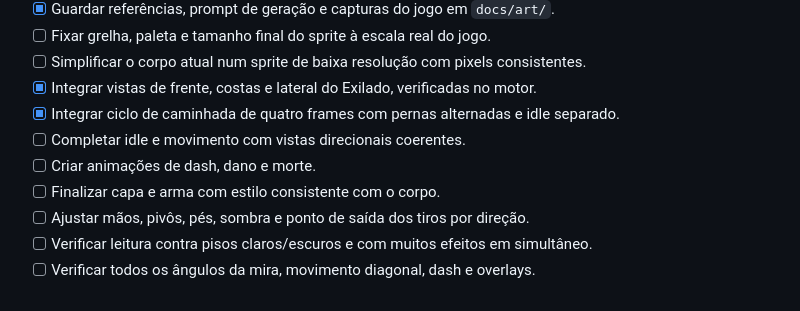
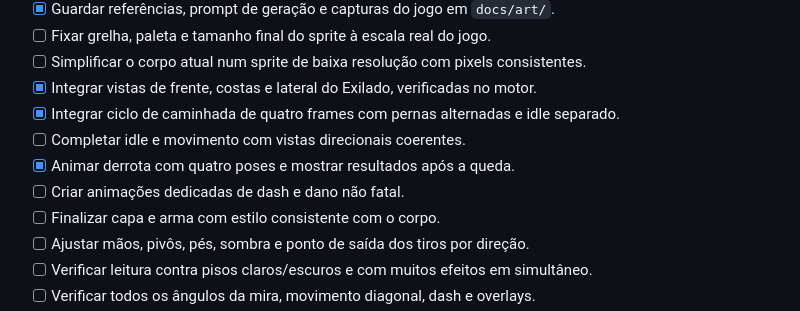
Before and after one commit to Guinuma/Sword_Ablaze, a Markdown page: README.md, the part around the change. Rendered like a GitHub page.

```diff
--- a/README.md
+++ b/README.md
@@ -141,7 +141,8 @@ Os valores são provisórios e precisam de playtesting.
 - [x] Integrar vistas de frente, costas e lateral do Exilado, verificadas no motor.
 - [x] Integrar ciclo de caminhada de quatro frames com pernas alternadas e idle separado.
 - [ ] Completar idle e movimento com vistas direcionais coerentes.
-- [ ] Criar animações de dash, dano e morte.
+- [x] Animar derrota com quatro poses e mostrar resultados após a queda.
+- [ ] Criar animações dedicadas de dash e dano não fatal.
 - [ ] Finalizar capa e arma com estilo consistente com o corpo.
 - [ ] Ajustar mãos, pivôs, pés, sombra e ponto de saída dos tiros por direção.
 - [ ] Verificar leitura contra pisos claros/escuros e com muitos efeitos em simultâneo.
```
Also changed, not shown: docs/art/README.md (+6 -0 lines), assets/art/player/exile-defeat-01.png (added), 11 other files.
